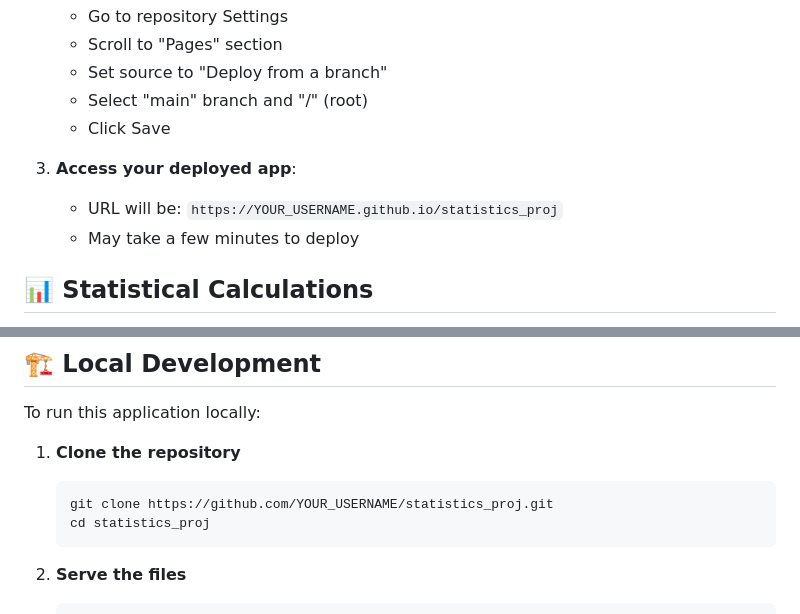
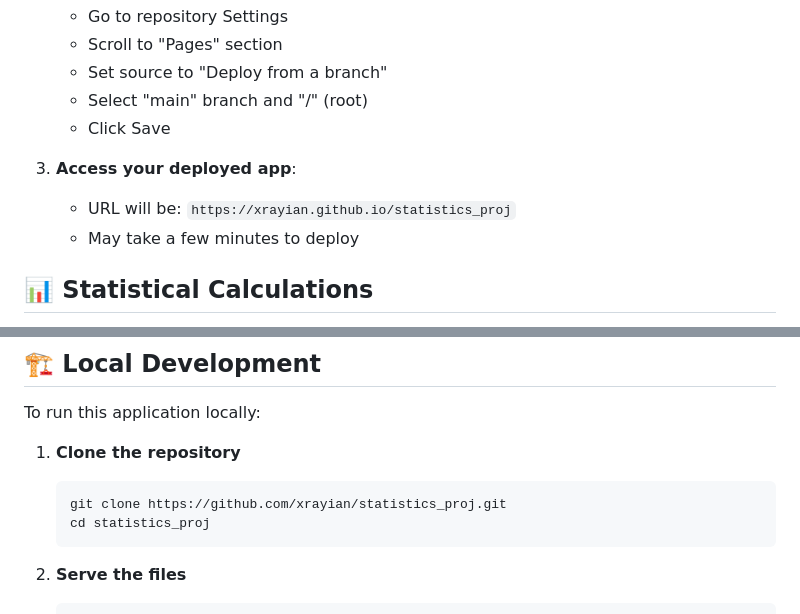
Before and after one commit to xrayian/statistics_proj, a Markdown page: README.md, 2 parts joined by grey strips. GitHub-like rendering.

Commit message:
fix: Update deployment instructions with correct GitHub username

````diff
--- a/README.md
+++ b/README.md
@@ -64,7 +64,7 @@ This application is automatically deployed to GitHub Pages. To deploy your own v
    - Click Save
 
 3. **Access your deployed app**:
-   - URL will be: `https://YOUR_USERNAME.github.io/statistics_proj`
+   - URL will be: `https://xrayian.github.io/statistics_proj`
    - May take a few minutes to deploy
 
 ## 📊 Statistical Calculations
@@ -129,7 +129,7 @@ To run this application locally:
 
 1. **Clone the repository**
    ```bash
-   git clone https://github.com/YOUR_USERNAME/statistics_proj.git
+   git clone https://github.com/xrayian/statistics_proj.git
    cd statistics_proj
    ```
 
````
Also changed, not shown: other parts of README.md (+1 -1 lines), DEPLOYMENT.md (+4 -4 lines).
